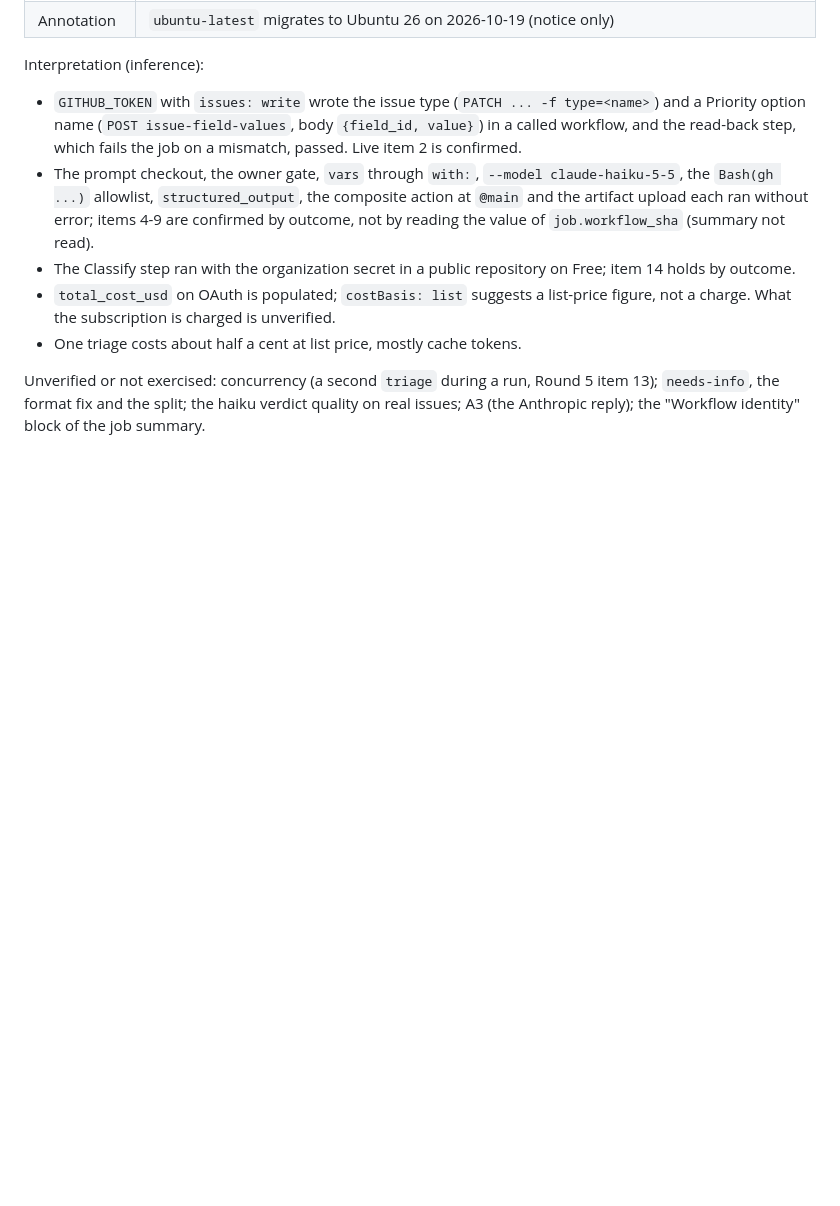
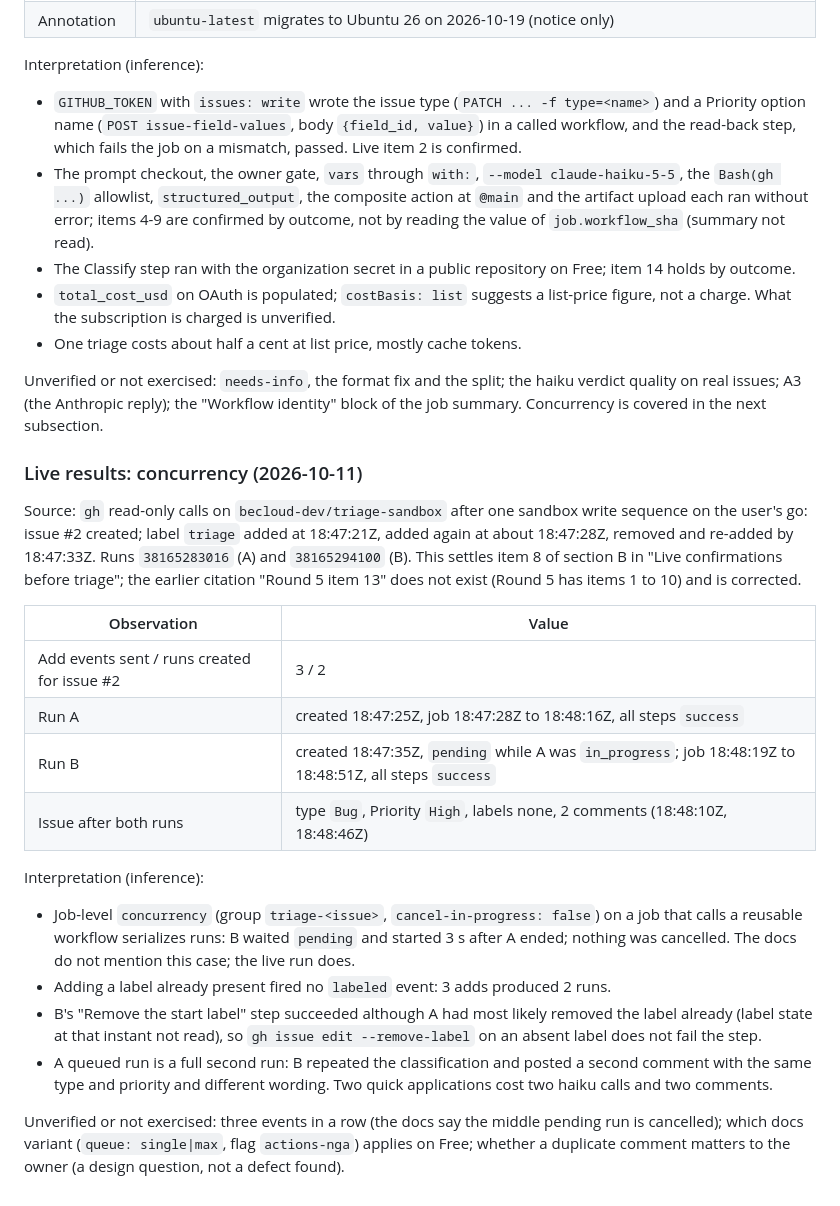
Before and after one commit to becloud-dev/workflows, a Markdown page: docs/third-party-review.md, the part around the change. Drawn GitHub-style; blank space fills up the shorter version.

Commit message:
docs: record the concurrency test and refresh the handoff

```diff
--- a/docs/third-party-review.md
+++ b/docs/third-party-review.md
@@ -1006,6 +1006,38 @@ Interpretation (inference):
   charge. What the subscription is charged is unverified.
 - One triage costs about half a cent at list price, mostly cache tokens.
 
-Unverified or not exercised: concurrency (a second `triage` during a run, Round 5 item 13);
-`needs-info`, the format fix and the split; the haiku verdict quality on real issues; A3 (the
-Anthropic reply); the "Workflow identity" block of the job summary.
+Unverified or not exercised: `needs-info`, the format fix and the split; the haiku verdict
+quality on real issues; A3 (the Anthropic reply); the "Workflow identity" block of the job
+summary. Concurrency is covered in the next subsection.
+
+### Live results: concurrency (2026-10-11)
+
+Source: `gh` read-only calls on `becloud-dev/triage-sandbox` after one sandbox write sequence on
+the user's go: issue #2 created; label `triage` added at 18:47:21Z, added again at about
+18:47:28Z, removed and re-added by 18:47:33Z. Runs `38165283016` (A) and `38165294100` (B). This
+settles item 8 of section B in "Live confirmations before triage"; the earlier citation "Round 5
+item 13" does not exist (Round 5 has items 1 to 10) and is corrected.
+
+| Observation | Value |
+|---|---|
+| Add events sent / runs created for issue #2 | 3 / 2 |
+| Run A | created 18:47:25Z, job 18:47:28Z to 18:48:16Z, all steps `success` |
+| Run B | created 18:47:35Z, `pending` while A was `in_progress`; job 18:48:19Z to 18:48:51Z, all steps `success` |
+| Issue after both runs | type `Bug`, Priority `High`, labels none, 2 comments (18:48:10Z, 18:48:46Z) |
+
+Interpretation (inference):
+
+- Job-level `concurrency` (group `triage-<issue>`, `cancel-in-progress: false`) on a job that
+  calls a reusable workflow serializes runs: B waited `pending` and started 3 s after A ended;
+  nothing was cancelled. The docs do not mention this case; the live run does.
+- Adding a label already present fired no `labeled` event: 3 adds produced 2 runs.
+- B's "Remove the start label" step succeeded although A had most likely removed the label
+  already (label state at that instant not read), so `gh issue edit --remove-label` on an absent
+  label does not fail the step.
+- A queued run is a full second run: B repeated the classification and posted a second comment
+  with the same type and priority and different wording. Two quick applications cost two haiku
+  calls and two comments.
+
+Unverified or not exercised: three events in a row (the docs say the middle pending run is
+cancelled); which docs variant (`queue: single|max`, flag `actions-nga`) applies on Free; whether
+a duplicate comment matters to the owner (a design question, not a defect found).
```
Also changed, not shown: NEW_SESSION_START_HERE.md (+12 -12 lines).
